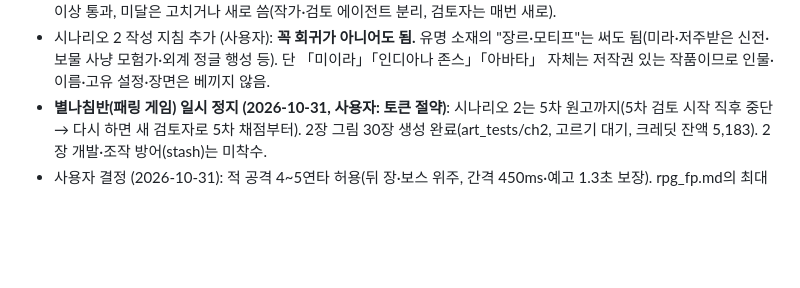
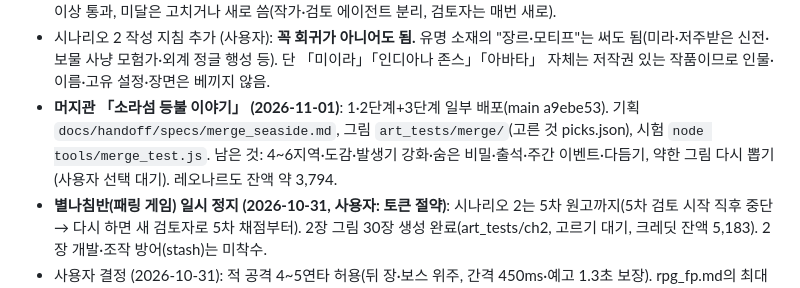
Before and after one commit to DYKIM-novice/arichae-arcade, a Markdown page: HANDOFF.md, the part around the change. Rendered like a GitHub page; blank space fills up the shorter version.

Commit message:
HANDOFF: 머지관 진행 상황
Co-Authored-By: Claude Opus 5.5 <noreply@anthropic.com>

```diff
--- a/HANDOFF.md
+++ b/HANDOFF.md
@@ -36,6 +36,7 @@
 **진행 (2026-10-26)**: 별나침반 1장 완성·배포(제목 별나침반, 명예의 전당·최대 콤보 캡처, 평타 대포알·적별 공격 연출, 콤보 +24%). 사용자 주간 한도로 마무리.
 - **중단된 작업 (git stash@{0} "미완성: 명예의 전당 조작 방어…")**: ① 명예의 전당 간단 조작 방어(서버 표 발급·시간·콤보 상한, rpg_story.md 8절 방침) — 반쯤 만든 상태, 이어서 완성할 것 ② 시나리오 2 작가 2차 원고 — 시작 직후 중단, `rpg_scenario2.md`는 1차 원고+1차 검토 상태. 채점 기준: 재미·신선함·개연성·짜임새·게임 활용도 각 20점, 85점 이상 통과, 미달은 고치거나 새로 씀(작가·검토 에이전트 분리, 검토자는 매번 새로).
 - 시나리오 2 작성 지침 추가 (사용자): **꼭 회귀가 아니어도 됨.** 유명 소재의 "장르·모티프"는 써도 됨(미라·저주받은 신전·보물 사냥 모험가·외계 정글 행성 등). 단 「미이라」「인디아나 존스」「아바타」 자체는 저작권 있는 작품이므로 인물·이름·고유 설정·장면은 베끼지 않음.
+- **머지관 「소라섬 등불 이야기」 (2026-11-01)**: 1·2단계+3단계 일부 배포(main a9ebe53). 기획 `docs/handoff/specs/merge_seaside.md`, 그림 `art_tests/merge/`(고른 것 picks.json), 시험 `node tools/merge_test.js`. 남은 것: 4~6지역·도감·발생기 강화·숨은 비밀·출석·주간 이벤트·다듬기, 약한 그림 다시 뽑기(사용자 선택 대기). 레오나르도 잔액 약 3,794.
 - **별나침반(패링 게임) 일시 정지 (2026-10-31, 사용자: 토큰 절약)**: 시나리오 2는 5차 원고까지(5차 검토 시작 직후 중단 → 다시 하면 새 검토자로 5차 채점부터). 2장 그림 30장 생성 완료(art_tests/ch2, 고르기 대기, 크레딧 잔액 5,183). 2장 개발·조작 방어(stash)는 미착수.
 - 사용자 결정 (2026-10-31): 적 공격 4~5연타 허용(뒤 장·보스 위주, 간격 450ms·예고 1.3초 보장). rpg_fp.md의 최대 3연타 규칙을 대체.
 - 나중 할 일 (사용자 질문): 구글 플레이 출시 버전은 기기 언어에 따라 자동 번역(문자열을 언어별 파일로 분리 → 번역 → 글자 길이 맞춤, 스토어 소개도 나라별). 대사 확정 후 출시 직전에 진행.
```
